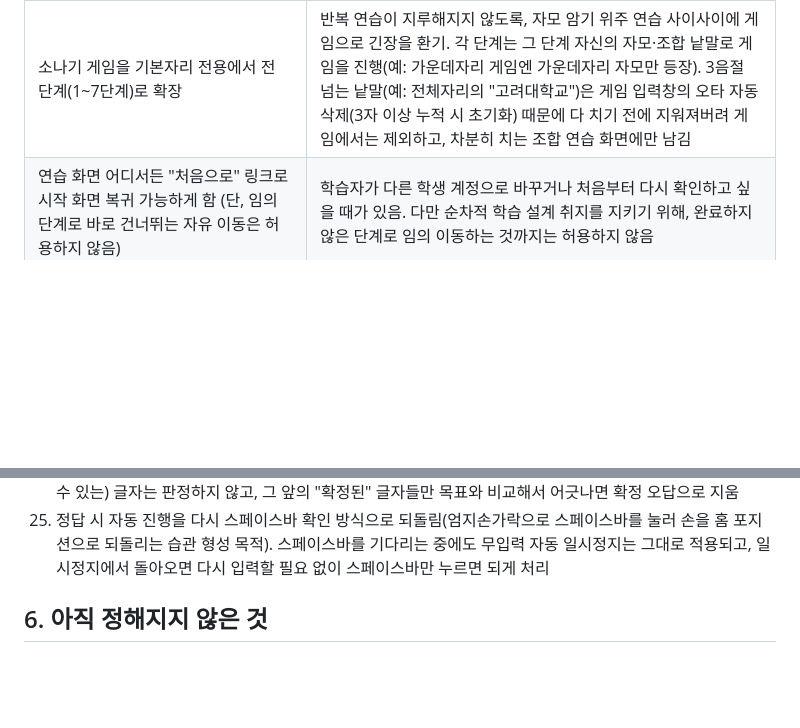
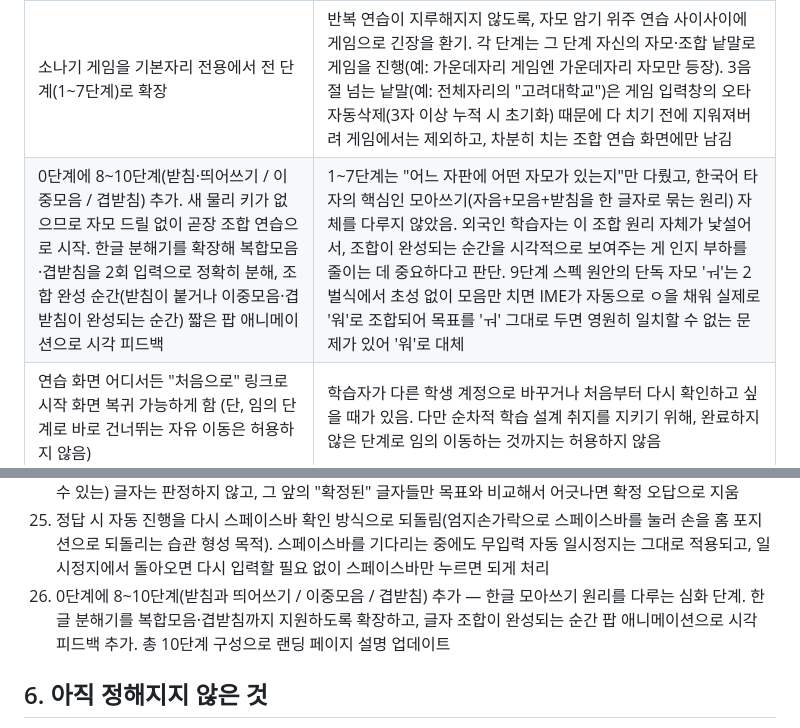
Before and after one commit to 214soundi-ship-it/hangul-typing-practice, a Markdown page: research-notes.md, 2 parts joined by grey strips. GitHub-like rendering; blank space fills up the shorter version.

Commit message:
Log 8-10단계 (받침/이중모음/겹받침) design decisions in research notes

```diff
--- a/research-notes.md
+++ b/research-notes.md
@@ -70,6 +70,7 @@
 | 소나기 게임에 난이도 단계 부여 — 초반 15초는 자모만·느리게, 이후 조합 음절/단어(빨간색 표시)가 섞이며 속도 증가, 조합 단어를 잡으면 발음 재생 | 처음부터 어렵게 시작하면 게임 자체에 대한 진입장벽이 생김. 점진적으로 난이도를 올려 몰입을 유지하고, 조합 단어 발음 재생으로 게임 중에도 문자-소리 연결을 강화 |
 | 게임에는 시간 제한이나 순위표(리더보드)를 두지 않음 | 시간 제한은 초급 외국인 학습자에게 불필요한 압박이 될 수 있어 보류. 순위표는 논문 연구 내용과 직접 관련이 없고 참여자 익명성 유지 취지와도 맞지 않아 추가하지 않기로 함 |
 | 소나기 게임을 기본자리 전용에서 전 단계(1~7단계)로 확장 | 반복 연습이 지루해지지 않도록, 자모 암기 위주 연습 사이사이에 게임으로 긴장을 환기. 각 단계는 그 단계 자신의 자모·조합 낱말로 게임을 진행(예: 가운데자리 게임엔 가운데자리 자모만 등장). 3음절 넘는 낱말(예: 전체자리의 "고려대학교")은 게임 입력창의 오타 자동삭제(3자 이상 누적 시 초기화) 때문에 다 치기 전에 지워져버려 게임에서는 제외하고, 차분히 치는 조합 연습 화면에만 남김 |
+| 0단계에 8~10단계(받침·띄어쓰기 / 이중모음 / 겹받침) 추가. 새 물리 키가 없으므로 자모 드릴 없이 곧장 조합 연습으로 시작. 한글 분해기를 확장해 복합모음·겹받침을 2회 입력으로 정확히 분해, 조합 완성 순간(받침이 붙거나 이중모음·겹받침이 완성되는 순간) 짧은 팝 애니메이션으로 시각 피드백 | 1~7단계는 "어느 자판에 어떤 자모가 있는지"만 다뤘고, 한국어 타자의 핵심인 모아쓰기(자음+모음+받침을 한 글자로 묶는 원리) 자체를 다루지 않았음. 외국인 학습자는 이 조합 원리 자체가 낯설어서, 조합이 완성되는 순간을 시각적으로 보여주는 게 인지 부하를 줄이는 데 중요하다고 판단. 9단계 스펙 원안의 단독 자모 'ㅝ'는 2벌식에서 초성 없이 모음만 치면 IME가 자동으로 ㅇ을 채워 실제로 '워'로 조합되어 목표를 'ㅝ' 그대로 두면 영원히 일치할 수 없는 문제가 있어 '워'로 대체 |
 | 연습 화면 어디서든 "처음으로" 링크로 시작 화면 복귀 가능하게 함 (단, 임의 단계로 바로 건너뛰는 자유 이동은 허용하지 않음) | 학습자가 다른 학생 계정으로 바꾸거나 처음부터 다시 확인하고 싶을 때가 있음. 다만 순차적 학습 설계 취지를 지키기 위해, 완료하지 않은 단계로 임의 이동하는 것까지는 허용하지 않음 |
 | 참여자 식별은 실명 대신 참여자 코드 사용, 분반+이름 선택 방식으로 전환(직접 코드 입력 폐지) | 연구윤리(익명성 보장) + 직접 입력 시 오타·비일관적 코드로 데이터 분석이 어려워지는 문제 방지. 실제 출석부(학번 포함)를 별도 `students` 테이블로 관리하고, 연구 데이터(stage0_progress/records)에는 코드만 남게 해서 익명성 유지. 학번은 정정기간에 명단이 바뀌어도 변하지 않는 대조 키로 사용 — 이름 선택 후 학번 전체 입력으로 본인 확인(다른 학생 이름 오선택 방지) |
 | 데이터 저장을 Supabase(PostgreSQL)로 전환 | 브라우저 로컬 저장(window.storage)은 참여자 접속 환경에 따라 불안정 — 중앙 DB로 참여자별 진행시간·정확도·오타 수를 안정적으로 수집 |
@@ -103,6 +104,7 @@
 23. "○○ 연습을 마쳤어요!" 체크포인트 화면에서는 무입력 자동 일시정지가 걸리지 않게 하고, 그 화면에 머문 시간은 해당 단계의 기록(시간·속도)에서 제외 — 연습 자체는 체크포인트 도달 시점에 이미 끝난 것으로 봄
 24. 조합 연습(음절/낱말)에서 틀린 글자를 치고 계속 입력해도 지워지지 않던 문제 수정 — 마지막(아직 조합 중일 수 있는) 글자는 판정하지 않고, 그 앞의 "확정된" 글자들만 목표와 비교해서 어긋나면 확정 오답으로 지움
 25. 정답 시 자동 진행을 다시 스페이스바 확인 방식으로 되돌림(엄지손가락으로 스페이스바를 눌러 손을 홈 포지션으로 되돌리는 습관 형성 목적). 스페이스바를 기다리는 중에도 무입력 자동 일시정지는 그대로 적용되고, 일시정지에서 돌아오면 다시 입력할 필요 없이 스페이스바만 누르면 되게 처리
+26. 0단계에 8~10단계(받침과 띄어쓰기 / 이중모음 / 겹받침) 추가 — 한글 모아쓰기 원리를 다루는 심화 단계. 한글 분해기를 복합모음·겹받침까지 지원하도록 확장하고, 글자 조합이 완성되는 순간 팝 애니메이션으로 시각 피드백 추가. 총 10단계 구성으로 랜딩 페이지 설명 업데이트
 
 ## 6. 아직 정해지지 않은 것
 
```
